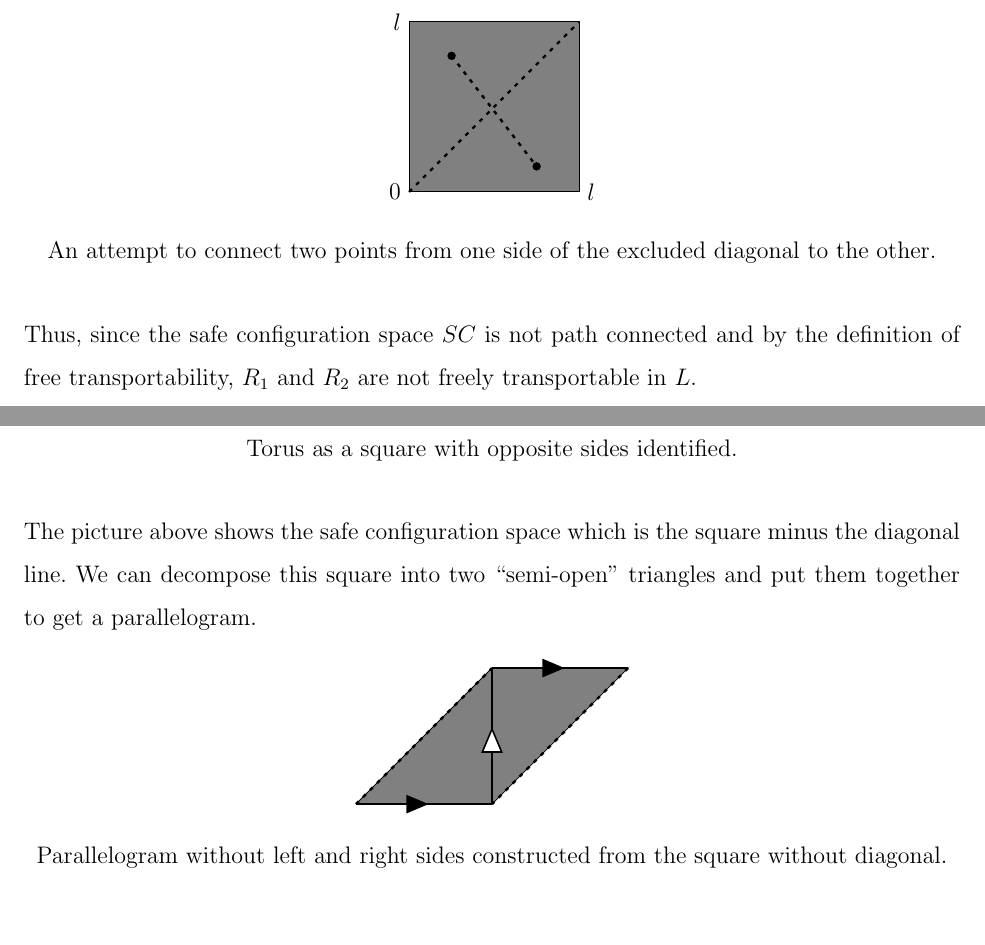
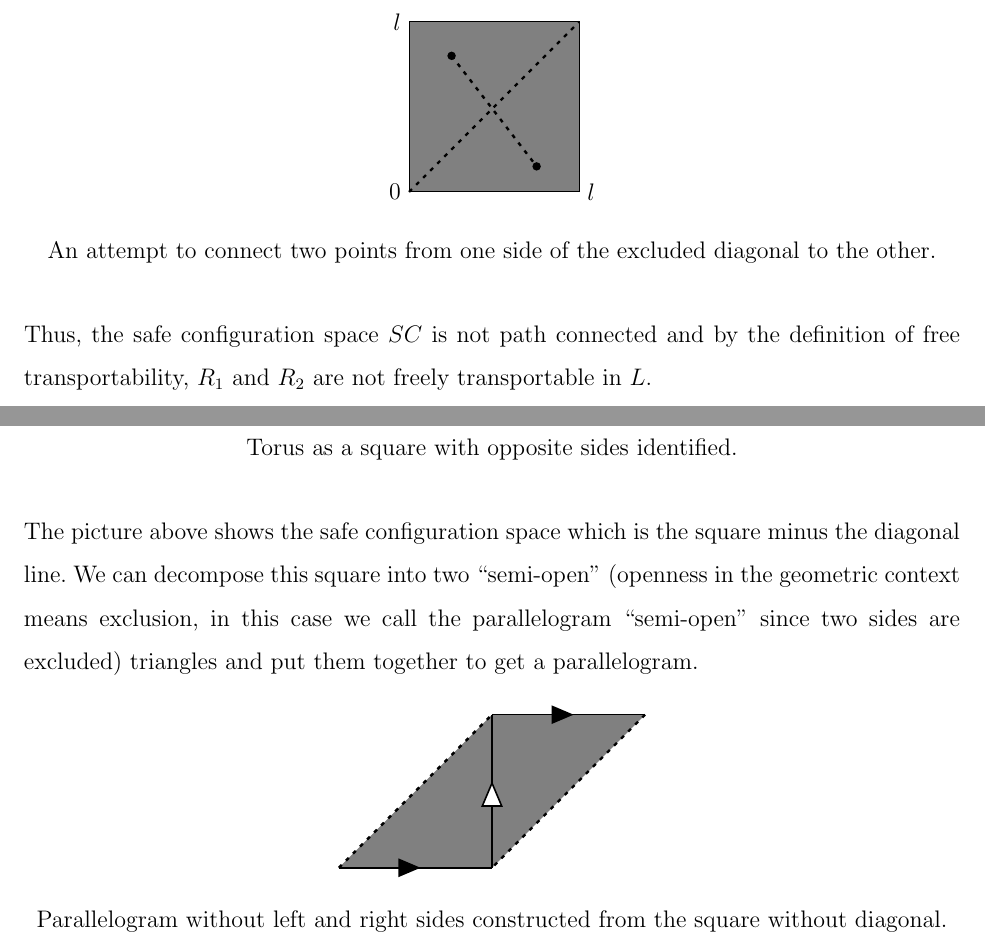
Before and after one commit to oniani/mathematics, a LaTeX paper (Topology/agv-paper/agv-paper.tex): two parts of pages 14 and 16 of 18, joined at a grey line, cut so that both start at the same text, the shorter picture padded with empty space. Compiled offline with pdfLaTeX.

Commit message:
Layout changes and adjustments, image resizement, and redesign of the hideous-looking urls

```diff
--- a/Topology/agv-paper/agv-paper.tex
+++ b/Topology/agv-paper/agv-paper.tex
@@ -78,6 +78,12 @@
 \pagestyle{fancy}                                         % This allows to do fancy headers and footers
 \fancyhf{}                                                % No additional page numbering (or other stuff such as references)
 \cfoot{\thepage}                                          % Display page number at the bottom in the center
+\hypersetup{                                              % Nice-looking urls
+    colorlinks,
+    linkcolor={blue!50!black},
+    citecolor={blue!50!black},
+    urlcolor={blue!50!black}
+}
 
 \rhead{\footnotesize{\MakeUppercase{The Topology of Robotic Configuration and Motion Planning}}}
 
@@ -678,7 +684,7 @@ intersection of the diagonal.
     \caption*{An attempt to connect two points from one side of the excluded diagonal to the other.}
 \end{figure}
 
-Thus, since the safe configuration space $SC$ is not path connected and by the definition of
+Thus, the safe configuration space $SC$ is not path connected and by the definition of
 free transportability, $R_1$ and $R_2$ are not freely transportable in $L$.
 
 \subsection*{\centering Motion on Circle $S^1$}
@@ -731,13 +737,15 @@ with opposite sides identified.
 
 The picture above shows the safe configuration space which is the square
 minus the diagonal line. We can decompose this square into two ``semi-open"
-triangles and put them together to get a parallelogram.
+(openness in the geometric context means exclusion, in this case we call
+the parallelogram ``semi-open" since two sides are excluded) triangles
+and put them together to get a parallelogram.
 
 \begin{figure}[H]
     \centering
-    \begin{tikzpicture}[scale=0.8]
+    \begin{tikzpicture}[scale=0.9]
     % Grey Filling
-    \draw [fill=gray] (0, 0) -- (3, 3) -- (6, 3) -- (3, 0);
+    \draw [draw=none, fill=gray] (0, 0) -- (3, 3) -- (6, 3) -- (3, 0);
     % Sides
     \draw [very thick, dash pattern=on 2pt off 3pt] (0, 0) -- (3, 3);
     \draw [thick] (3, 3) -- (6, 3);
```
Also changed, not shown: Topology/agv-paper/agv-paper.pdf, Topology/agv-paper/agv-paper.tex (8 more changed lines).
